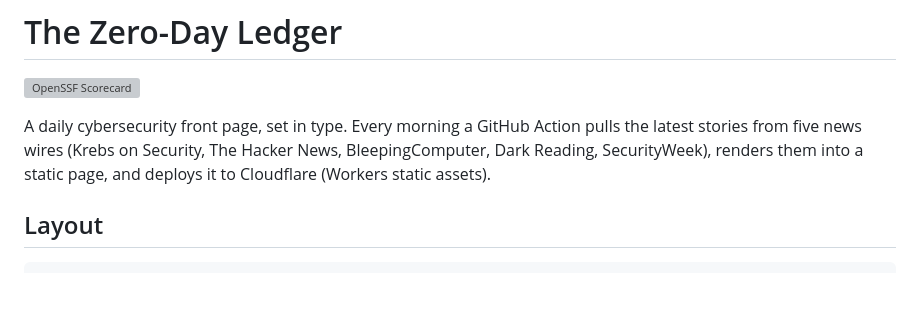
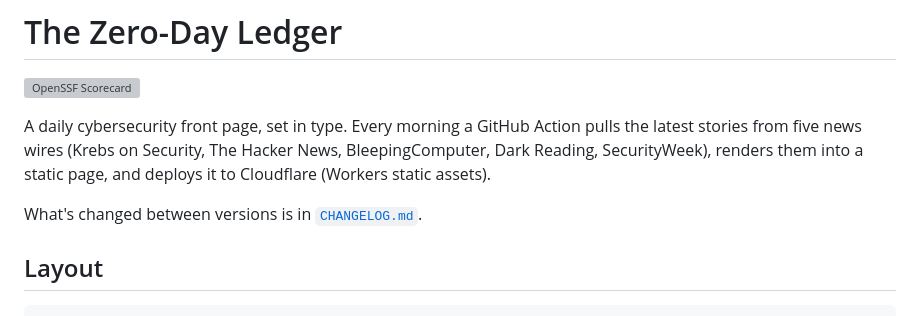
Before and after one commit to rk-secops/zero-day-ledger, a Markdown page: README.md, the part around the change. Drawn GitHub-style; blank space fills up the shorter version; grey boxes are pictures that could not be loaded.

```diff
--- a/README.md
+++ b/README.md
@@ -6,6 +6,8 @@ A daily cybersecurity front page, set in type. Every morning a GitHub Action pul
 latest stories from five news wires (Krebs on Security, The Hacker News,
 BleepingComputer, Dark Reading, SecurityWeek), renders them into a static
 page, and deploys it to Cloudflare (Workers static assets).
+
+What's changed between versions is in [`CHANGELOG.md`](CHANGELOG.md).
 
 ## Layout
 
```
Also changed, not shown: CHANGELOG.md (added, +56 -0 lines).
